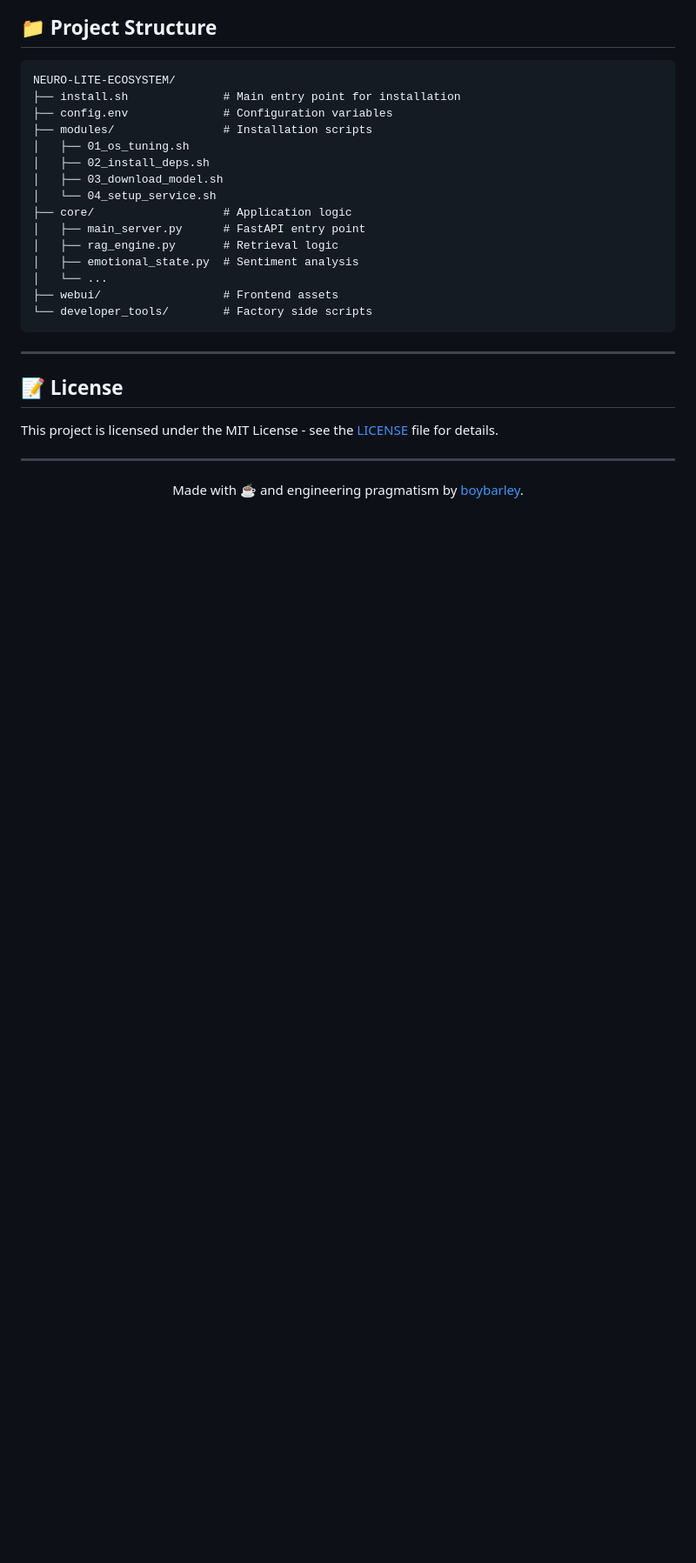
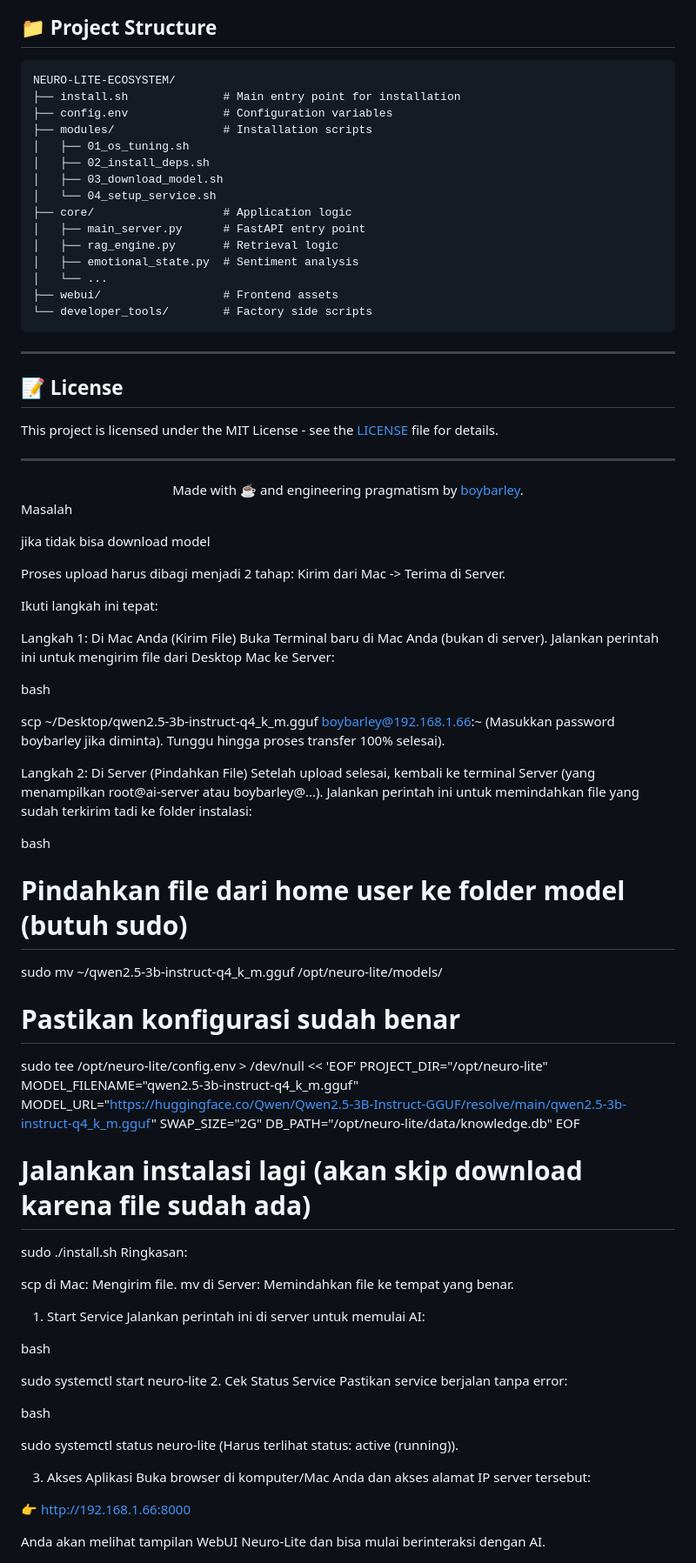
Before and after one commit to boybarley/NEURO-LITE-ECOSYSTEM, a Markdown page: README.md, the part around the change. Shown at 87% size. Rendered like a GitHub page; blank space fills up the shorter version.

```diff
--- a/README.md
+++ b/README.md
@@ -188,3 +188,65 @@ This project is licensed under the MIT License - see the [LICENSE](LICENSE) file
 <div align="center">
 Made with ☕ and engineering pragmatism by <a href="https://boybarley.com">boybarley</a>.
 </div>
+
+
+Masalah
+
+jika tidak bisa download model
+
+Proses upload harus dibagi menjadi 2 tahap: Kirim dari Mac -> Terima di Server.
+
+Ikuti langkah ini tepat:
+
+Langkah 1: Di Mac Anda (Kirim File)
+Buka Terminal baru di Mac Anda (bukan di server). Jalankan perintah ini untuk mengirim file dari Desktop Mac ke Server:
+
+bash
+
+scp ~/Desktop/qwen2.5-3b-instruct-q4_k_m.gguf boybarley@192.168.1.66:~
+(Masukkan password boybarley jika diminta). Tunggu hingga proses transfer 100% selesai).
+
+Langkah 2: Di Server (Pindahkan File)
+Setelah upload selesai, kembali ke terminal Server (yang menampilkan root@ai-server atau boybarley@...). Jalankan perintah ini untuk memindahkan file yang sudah terkirim tadi ke folder instalasi:
+
+bash
+
+# Pindahkan file dari home user ke folder model (butuh sudo)
+sudo mv ~/qwen2.5-3b-instruct-q4_k_m.gguf /opt/neuro-lite/models/
+
+# Pastikan konfigurasi sudah benar
+sudo tee /opt/neuro-lite/config.env > /dev/null << 'EOF'
+PROJECT_DIR="/opt/neuro-lite"
+MODEL_FILENAME="qwen2.5-3b-instruct-q4_k_m.gguf"
+MODEL_URL="https://huggingface.co/Qwen/Qwen2.5-3B-Instruct-GGUF/resolve/main/qwen2.5-3b-instruct-q4_k_m.gguf"
+SWAP_SIZE="2G"
+DB_PATH="/opt/neuro-lite/data/knowledge.db"
+EOF
+
+# Jalankan instalasi lagi (akan skip download karena file sudah ada)
+sudo ./install.sh
+Ringkasan:
+
+scp di Mac: Mengirim file.
+mv di Server: Memindahkan file ke tempat yang benar.
+
+1. Start Service
+Jalankan perintah ini di server untuk memulai AI:
+
+bash
+
+sudo systemctl start neuro-lite
+2. Cek Status Service
+Pastikan service berjalan tanpa error:
+
+bash
+
+sudo systemctl status neuro-lite
+(Harus terlihat status: active (running)).
+
+3. Akses Aplikasi
+Buka browser di komputer/Mac Anda dan akses alamat IP server tersebut:
+
+👉 http://192.168.1.66:8000
+
+Anda akan melihat tampilan WebUI Neuro-Lite dan bisa mulai berinteraksi dengan AI.
```
